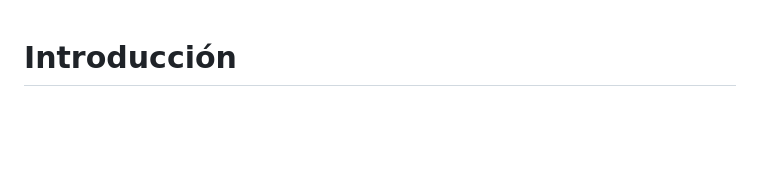
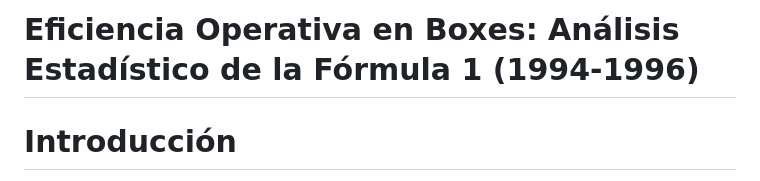
Before and after one commit to depablosrehide-cdm/Trabajo-Final, a Markdown page: README.md, the part around the change. Drawn GitHub-style; blank space fills up the shorter version.

Commit message:
Nombre del trabajo

```diff
--- a/README.md
+++ b/README.md
@@ -1,3 +1,6 @@
+# Eficiencia Operativa en Boxes: Análisis Estadístico de la Fórmula 1 (1994-1996)
+
+
 # Introducción
 La Fórmula 1 es la máxima categoría del automovilismo mundial, donde la diferencia entre la victoria y la derrota suele medirse en milésimas de segundo. Si bien el rendimiento del vehículo y la habilidad del piloto son fundamentales, el trabajo en equipo durante las paradas en boxes (*pit stops*) representa un factor crítico en la estrategia de carrera. Entre los años 1994 y 2010, la Fórmula 1 atravesó una de sus épocas más dinámicas, caracterizada por la reintroducción y posterior prohibición del repostaje de combustible durante las carreras. Este trabajo de investigación tiene como propósito realizar un análisis estadístico exhaustivo sobre el conjunto de datos de paradas en boxes de la F1 en dicho periodo. A través del uso de herramientas computacionales en R y Python, se busca descomponer la varianza de los tiempos de parada en función de factores como la escudería, el año y las estrategias de carrera.
 ## Estructura del Informe
```
